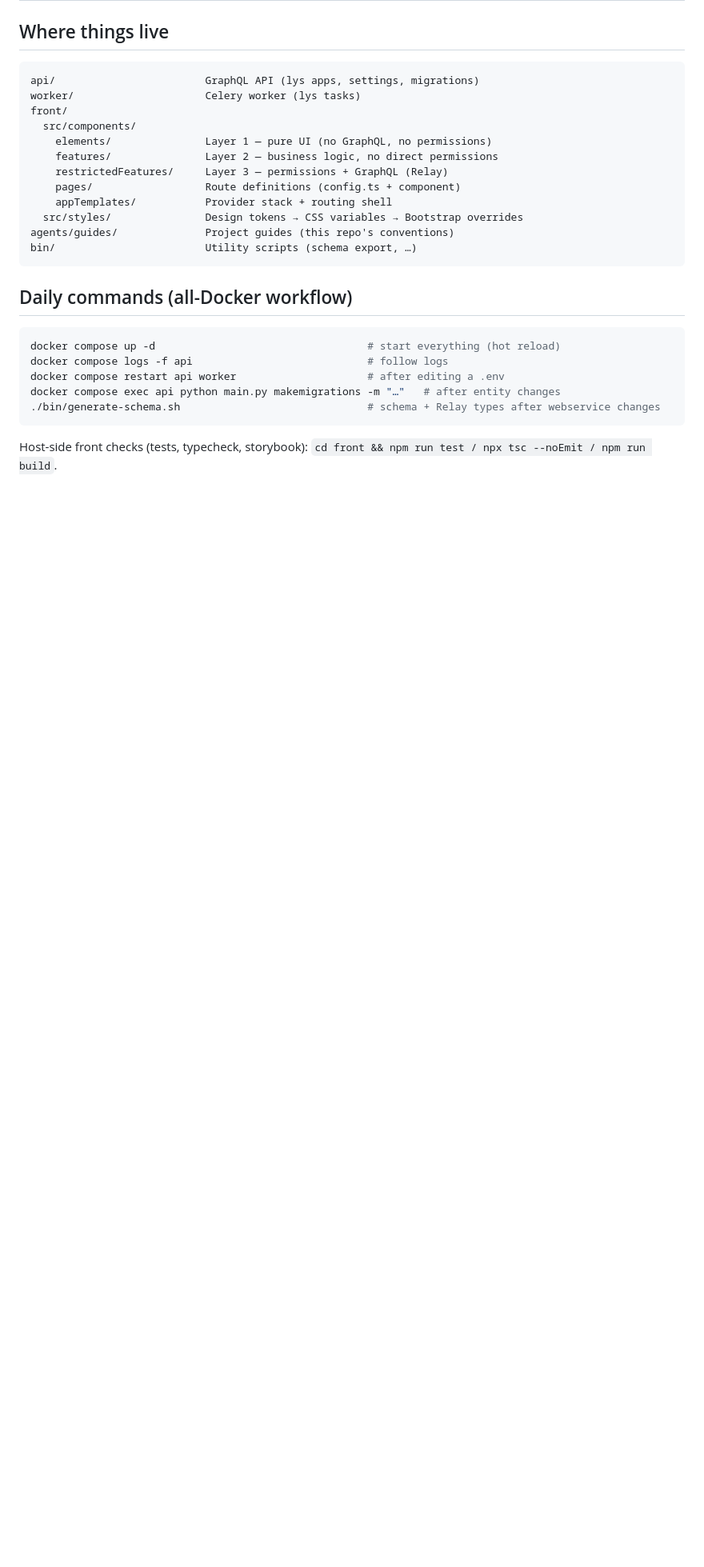
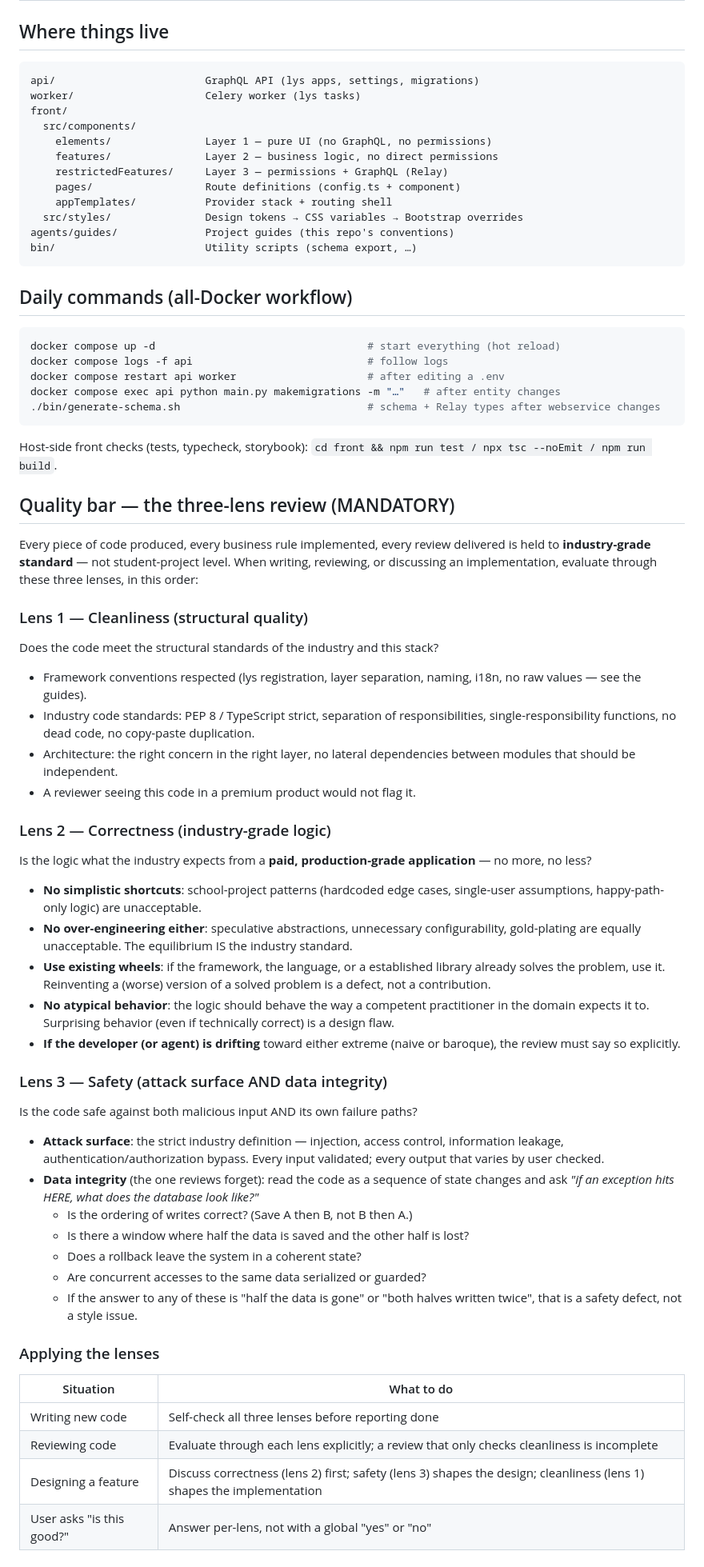
Before and after one commit to runId-labs/lys-boilerplates, a Markdown page: AGENTS.md, the part around the change. Shown at 80% size. GitHub-like rendering; blank space fills up the shorter version.

Commit message:
docs: add three-lens quality bar to AGENTS.md
Define the mandatory quality evaluation framework for all code and reviews:
- Lens 1 Cleanliness: structural quality (framework conventions, PEP 8,
  separation of responsibilities, architecture)
- Lens 2 Correctness: industry-grade logic (no simplistic shortcuts, no
  over-engineering, use existing wheels, no atypical behavior)
- Lens 3 Safety: attack surface AND data integrity (write ordering,
  exception paths, partial-save windows, concurrency)

Agents must self-check all three lenses before reporting done, and answer
reviews per-lens rather than with a global verdict.

````diff
--- a/AGENTS.md
+++ b/AGENTS.md
@@ -98,3 +98,69 @@ docker compose exec api python main.py makemigrations -m "…"   # after entity
 ```
 
 Host-side front checks (tests, typecheck, storybook): `cd front && npm run test / npx tsc --noEmit / npm run build`.
+
+## Quality bar — the three-lens review (MANDATORY)
+
+Every piece of code produced, every business rule implemented, every review
+delivered is held to **industry-grade standard** — not student-project level.
+When writing, reviewing, or discussing an implementation, evaluate through
+these three lenses, in this order:
+
+### Lens 1 — Cleanliness (structural quality)
+
+Does the code meet the structural standards of the industry and this stack?
+
+- Framework conventions respected (lys registration, layer separation,
+  naming, i18n, no raw values — see the guides).
+- Industry code standards: PEP 8 / TypeScript strict, separation of
+  responsibilities, single-responsibility functions, no dead code, no
+  copy-paste duplication.
+- Architecture: the right concern in the right layer, no lateral
+  dependencies between modules that should be independent.
+- A reviewer seeing this code in a premium product would not flag it.
+
+### Lens 2 — Correctness (industry-grade logic)
+
+Is the logic what the industry expects from a **paid, production-grade
+application** — no more, no less?
+
+- **No simplistic shortcuts**: school-project patterns (hardcoded edge
+  cases, single-user assumptions, happy-path-only logic) are unacceptable.
+- **No over-engineering either**: speculative abstractions, unnecessary
+  configurability, gold-plating are equally unacceptable. The equilibrium
+  IS the industry standard.
+- **Use existing wheels**: if the framework, the language, or a established
+  library already solves the problem, use it. Reinventing a (worse) version
+  of a solved problem is a defect, not a contribution.
+- **No atypical behavior**: the logic should behave the way a competent
+  practitioner in the domain expects it to. Surprising behavior (even if
+  technically correct) is a design flaw.
+- **If the developer (or agent) is drifting** toward either extreme
+  (naive or baroque), the review must say so explicitly.
+
+### Lens 3 — Safety (attack surface AND data integrity)
+
+Is the code safe against both malicious input AND its own failure paths?
+
+- **Attack surface**: the strict industry definition — injection, access
+  control, information leakage, authentication/authorization bypass. Every
+  input validated; every output that varies by user checked.
+- **Data integrity** (the one reviews forget): read the code as a sequence
+  of state changes and ask *"if an exception hits HERE, what does the
+  database look like?"*
+  - Is the ordering of writes correct? (Save A then B, not B then A.)
+  - Is there a window where half the data is saved and the other half
+    is lost?
+  - Does a rollback leave the system in a coherent state?
+  - Are concurrent accesses to the same data serialized or guarded?
+  - If the answer to any of these is "half the data is gone" or "both
+    halves written twice", that is a safety defect, not a style issue.
+
+### Applying the lenses
+
+| Situation | What to do |
+|-----------|------------|
+| Writing new code | Self-check all three lenses before reporting done |
+| Reviewing code | Evaluate through each lens explicitly; a review that only checks cleanliness is incomplete |
+| Designing a feature | Discuss correctness (lens 2) first; safety (lens 3) shapes the design; cleanliness (lens 1) shapes the implementation |
+| User asks "is this good?" | Answer per-lens, not with a global "yes" or "no" |
````
